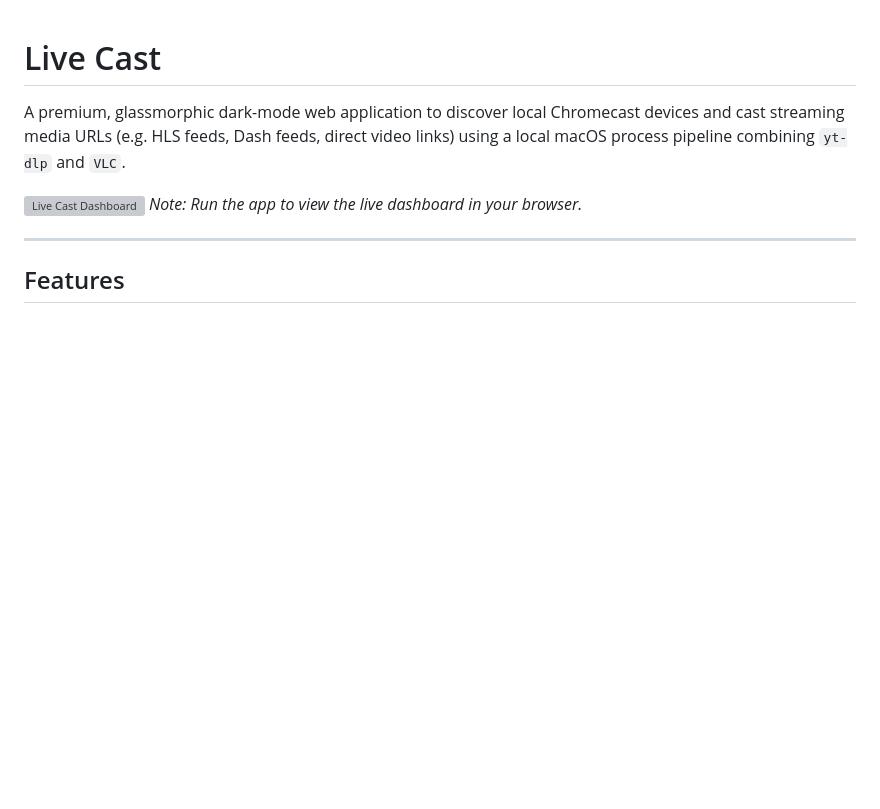
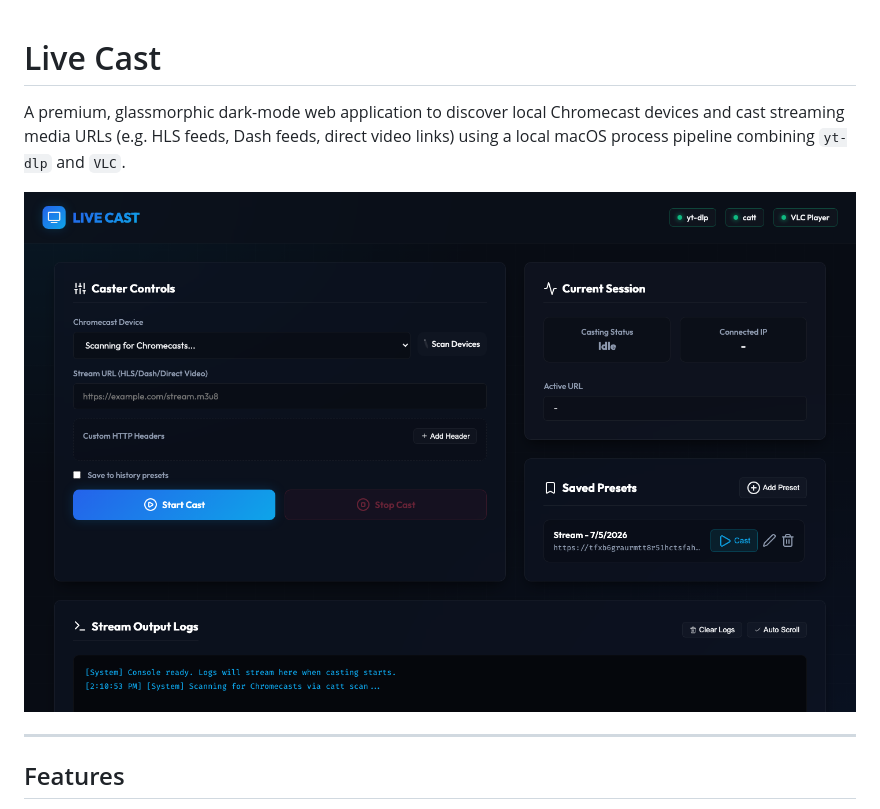
Before and after one commit to sf095/live-cast, a Markdown page: README.md, the part around the change. Rendered like a GitHub page; pictures changed too: screenshot.png (added); blank space fills up the shorter version; grey boxes are pictures that could not be loaded.

Commit message:
docs: add app screenshot to README
Co-Authored-By: Claude <noreply@anthropic.com>

```diff
--- a/README.md
+++ b/README.md
@@ -2,7 +2,7 @@
 
 A premium, glassmorphic dark-mode web application to discover local Chromecast devices and cast streaming media URLs (e.g. HLS feeds, Dash feeds, direct video links) using a local macOS process pipeline combining `yt-dlp` and `VLC`.
 
-![Live Cast Dashboard](public/index.html) *Note: Run the app to view the live dashboard in your browser.*
+![Live Cast Dashboard](screenshot.png)
 
 ---
 
```
